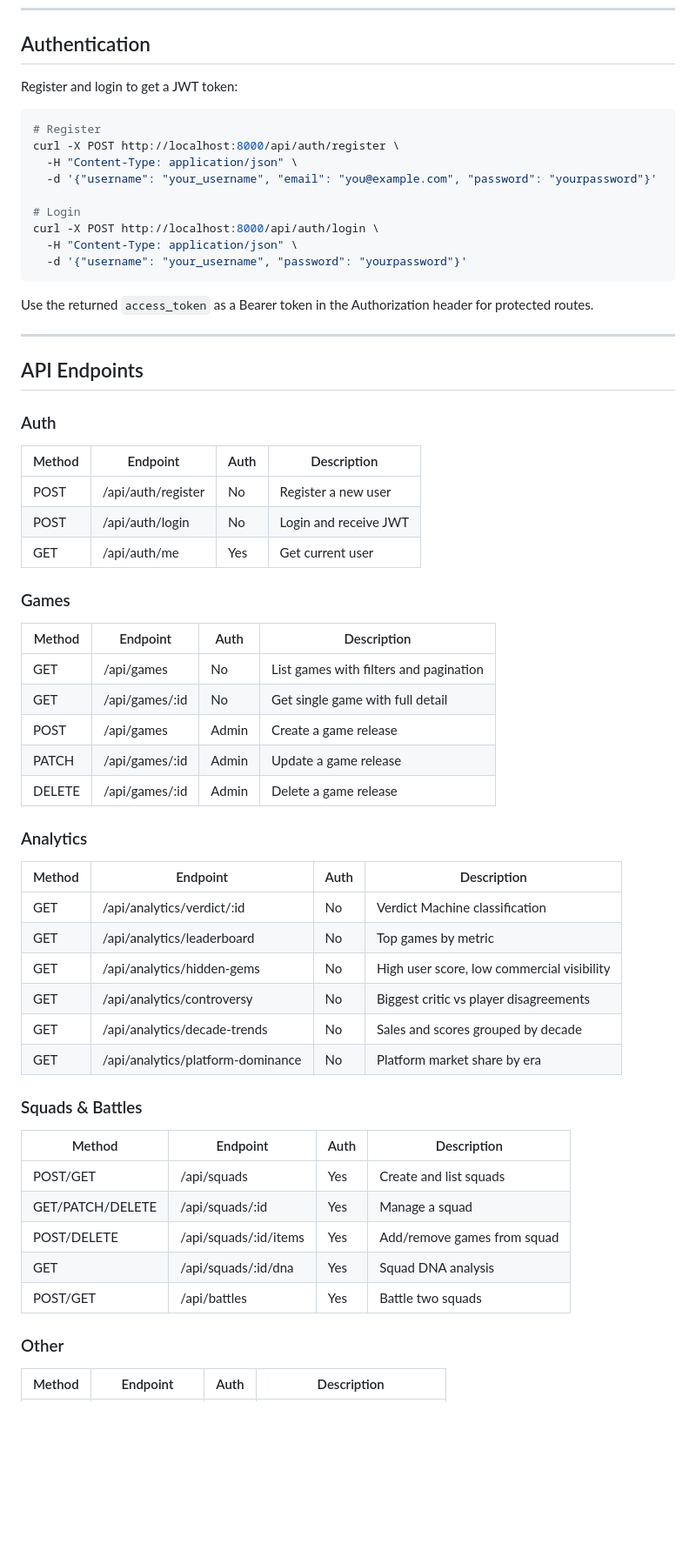
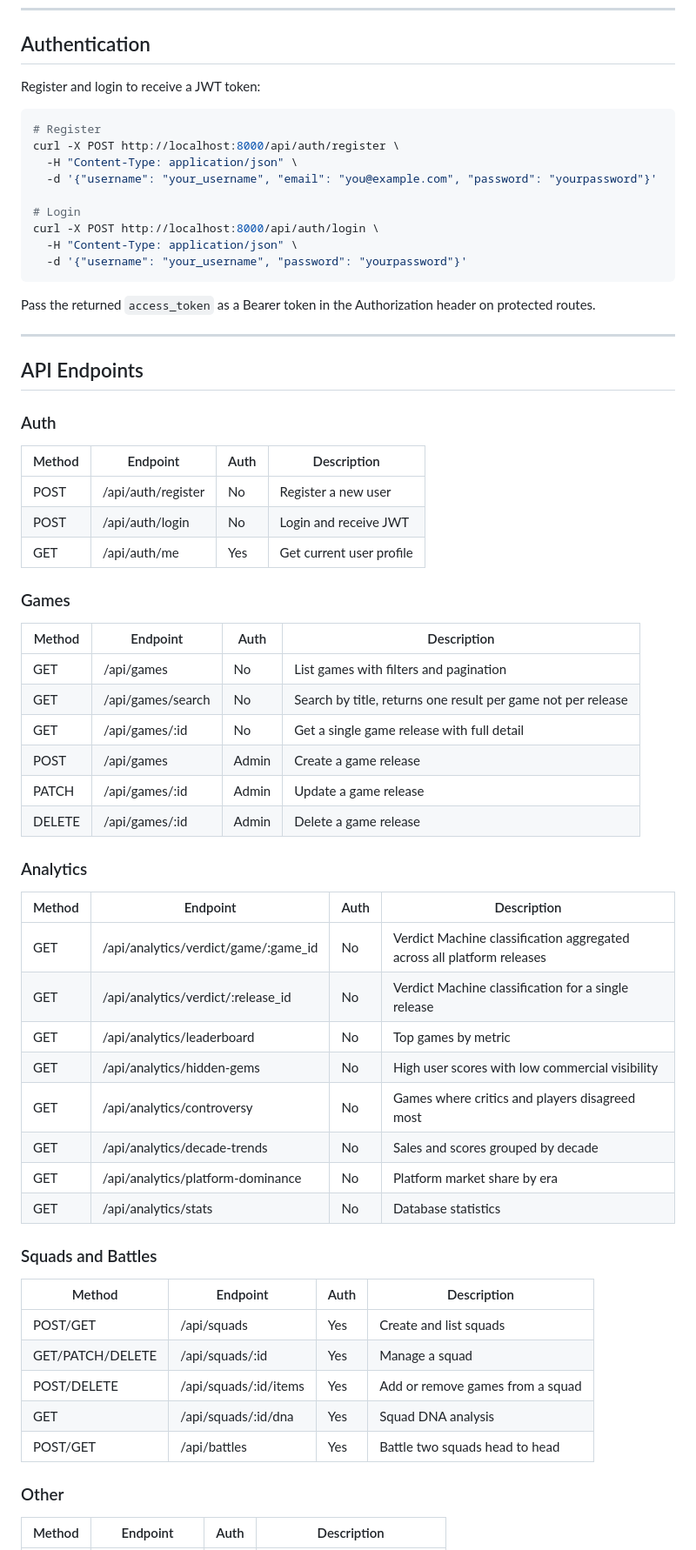
Before and after one commit to Rameesah1/vg-analytics-api, a Markdown page: README.md, the part around one of its changes. Shown at 87% size. Rendered like a GitHub page; blank space fills up the shorter version.

````diff
--- a/README.md
+++ b/README.md
@@ -118,7 +119,7 @@ uvicorn main:app --reload
 
 ## Authentication
 
-Register and login to get a JWT token:
+Register and login to receive a JWT token:
 
 ```bash
 # Register
@@ -132,7 +133,7 @@ curl -X POST http://localhost:8000/api/auth/login \
   -d '{"username": "your_username", "password": "yourpassword"}'
 ```
 
-Use the returned `access_token` as a Bearer token in the Authorization header for protected routes.
+Pass the returned `access_token` as a Bearer token in the Authorization header on protected routes.
 
 ---
 
@@ -143,13 +144,14 @@ Use the returned `access_token` as a Bearer token in the Authorization header fo
 |---|---|---|---|
 | POST | /api/auth/register | No | Register a new user |
 | POST | /api/auth/login | No | Login and receive JWT |
-| GET | /api/auth/me | Yes | Get current user |
+| GET | /api/auth/me | Yes | Get current user profile |
 
 ### Games
 | Method | Endpoint | Auth | Description |
 |---|---|---|---|
 | GET | /api/games | No | List games with filters and pagination |
-| GET | /api/games/:id | No | Get single game with full detail |
+| GET | /api/games/search | No | Search by title, returns one result per game not per release |
+| GET | /api/games/:id | No | Get a single game release with full detail |
 | POST | /api/games | Admin | Create a game release |
 | PATCH | /api/games/:id | Admin | Update a game release |
 | DELETE | /api/games/:id | Admin | Delete a game release |
@@ -157,21 +159,23 @@ Use the returned `access_token` as a Bearer token in the Authorization header fo
 ### Analytics
 | Method | Endpoint | Auth | Description |
 |---|---|---|---|
-| GET | /api/analytics/verdict/:id | No | Verdict Machine classification |
+| GET | /api/analytics/verdict/game/:game_id | No | Verdict Machine classification aggregated across all platform releases |
+| GET | /api/analytics/verdict/:release_id | No | Verdict Machine classification for a single release |
 | GET | /api/analytics/leaderboard | No | Top games by metric |
-| GET | /api/analytics/hidden-gems | No | High user score, low commercial visibility |
-| GET | /api/analytics/controversy | No | Biggest critic vs player disagreements |
+| GET | /api/analytics/hidden-gems | No | High user scores with low commercial visibility |
+| GET | /api/analytics/controversy | No | Games where critics and players disagreed most |
 | GET | /api/analytics/decade-trends | No | Sales and scores grouped by decade |
 | GET | /api/analytics/platform-dominance | No | Platform market share by era |
+| GET | /api/analytics/stats | No | Database statistics |
 
-### Squads & Battles
+### Squads and Battles
 | Method | Endpoint | Auth | Description |
 |---|---|---|---|
 | POST/GET | /api/squads | Yes | Create and list squads |
 | GET/PATCH/DELETE | /api/squads/:id | Yes | Manage a squad |
-| POST/DELETE | /api/squads/:id/items | Yes | Add/remove games from squad |
+| POST/DELETE | /api/squads/:id/items | Yes | Add or remove games from a squad |
 | GET | /api/squads/:id/dna | Yes | Squad DNA analysis |
-| POST/GET | /api/battles | Yes | Battle two squads |
+| POST/GET | /api/battles | Yes | Battle two squads head to head |
 
 ### Other
 | Method | Endpoint | Auth | Description |
````
Also changed, not shown: other parts of README.md (+60 -48 lines).
